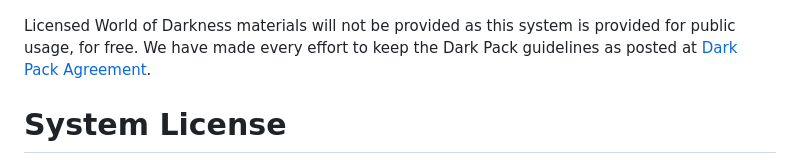
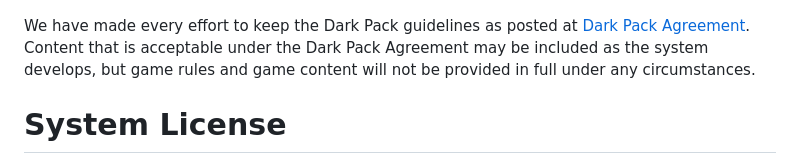
Before and after one commit to WoD5E-Developers/wod6e, a Markdown page: README.md, the part around the change. GitHub-like rendering.

Commit message:
Update Dark Pack guidelines in README
Clarified the guidelines regarding the inclusion of content under the Dark Pack Agreement.

```diff
--- a/README.md
+++ b/README.md
@@ -27,7 +27,7 @@ If you'd like to help contribute localization updates, you can either open up an
 
 [![Dark Pack]][Dark Pack URL]
 
-Licensed World of Darkness materials will not be provided as this system is provided for public usage, for free. We have made every effort to keep the Dark Pack guidelines as posted at [Dark Pack Agreement].
+We have made every effort to keep the Dark Pack guidelines as posted at [Dark Pack Agreement]. Content that is acceptable under the Dark Pack Agreement may be included as the system develops, but game rules and game content will not be provided in full under any circumstances.
 
 # System License
 
```
